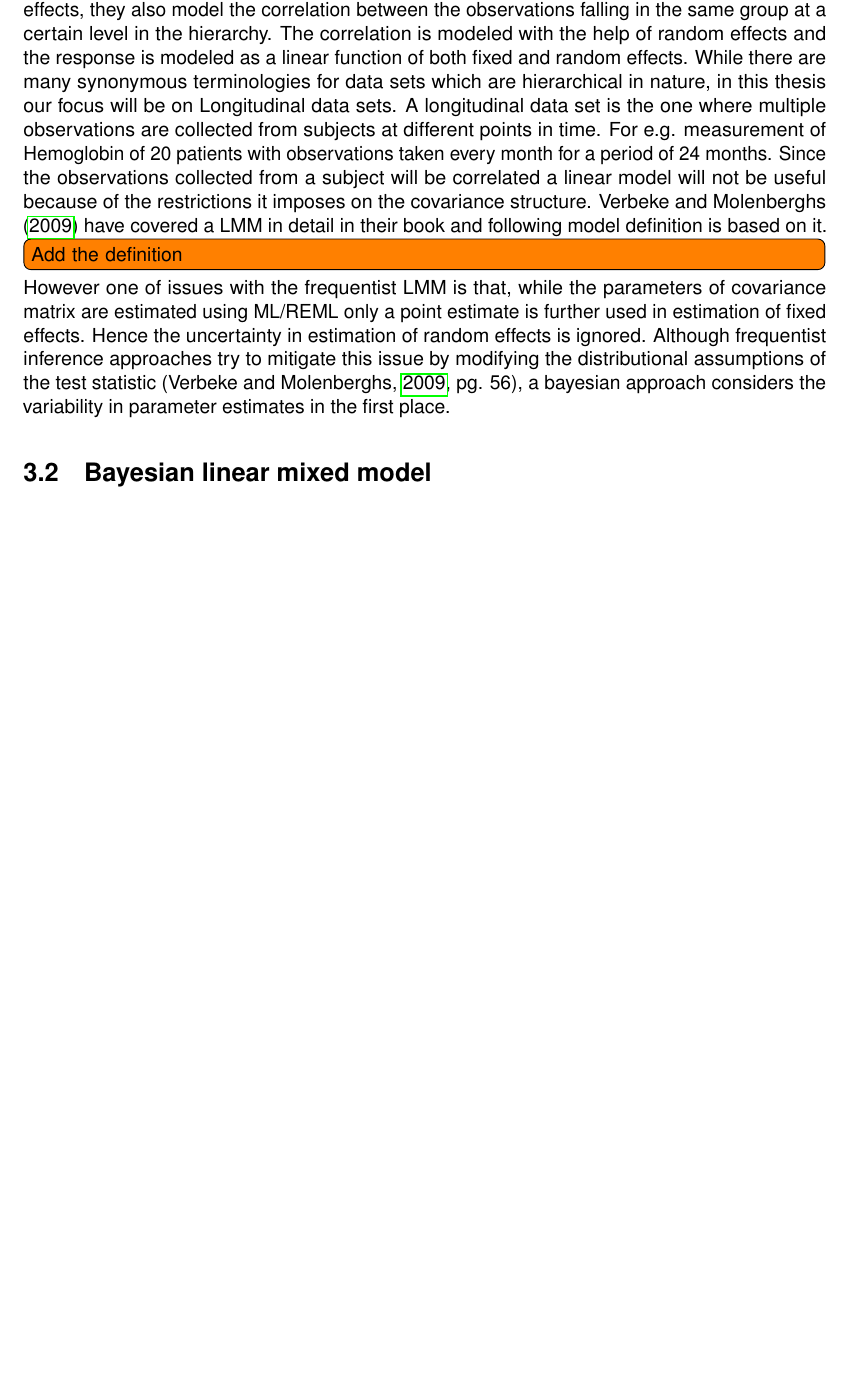
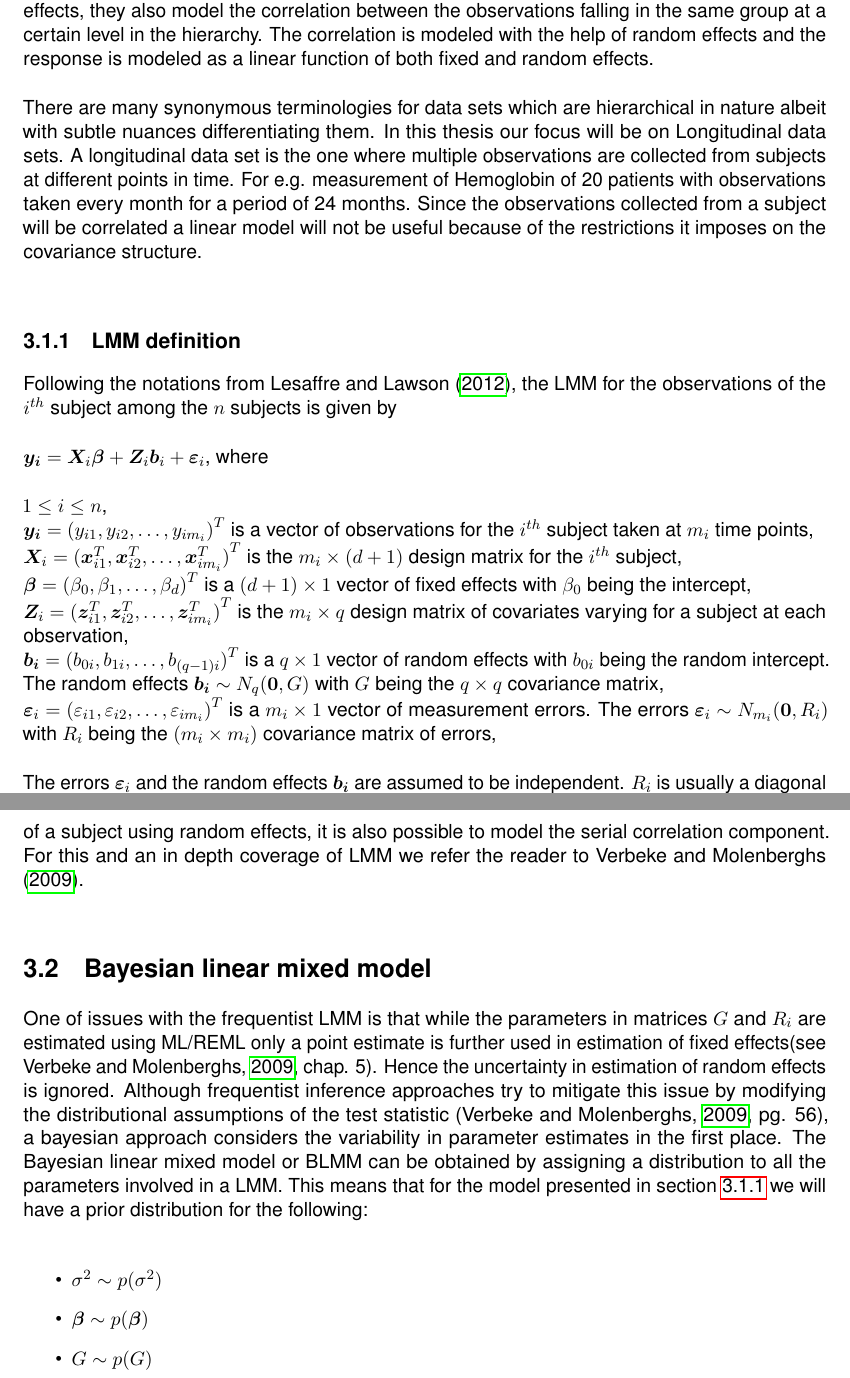
Before and after one commit to anirudhtomer/MScThesis, a LaTeX thesis (latex/thesis.tex, which reads latex/mainmatter/chapter_3_blmm/blmm.tex): part of page 17 of 27 before the commit and two parts of pages 17 and 18 of 27 after it, the two joined at a grey line, cut so that both start at the same text, the shorter picture padded with empty space. Compiled offline with pdfLaTeX.

Commit message:
lmm definition added

```diff
--- a/latex/mainmatter/chapter_3_blmm/blmm.tex
+++ b/latex/mainmatter/chapter_3_blmm/blmm.tex
@@ -5,11 +5,32 @@
 
 \section{Introduction to linear mixed model}
 \label{sec : lmm}
-A linear mixed effects model, also known as linear mixed model(LMM) is a statistical model for data which is hierarchical in structure. The specialty of the models is that apart from the fixed effects, they also model the correlation between the observations falling in the same group at a certain level in the hierarchy. The correlation is modeled with the help of random effects and the response is modeled as a linear function of both fixed and random effects. While there are many synonymous terminologies for data sets which are hierarchical in nature, in this thesis our focus will be on Longitudinal data sets. A longitudinal data set is the one where multiple observations are collected from subjects at different points in time. For e.g. measurement of Hemoglobin of 20 patients with observations taken every month for a period of 24 months. Since the observations collected from a subject will be correlated a linear model will not be useful because of the restrictions it imposes on the covariance structure. \citet{verbeke_linear_2009} have covered a LMM in detail in their book and following model definition is based on it.
+A linear mixed effects model, also known as linear mixed model(LMM) is a statistical model for data which is hierarchical in structure. The specialty of the models is that apart from the fixed effects, they also model the correlation between the observations falling in the same group at a certain level in the hierarchy. The correlation is modeled with the help of random effects and the response is modeled as a linear function of both fixed and random effects.\\
 
-\todo[inline]{Add the definition}
+There are many synonymous terminologies for data sets which are hierarchical in nature albeit with subtle nuances differentiating them. In this thesis our focus will be on Longitudinal data sets. A longitudinal data set is the one where multiple observations are collected from subjects at different points in time. For e.g. measurement of Hemoglobin of 20 patients with observations taken every month for a period of 24 months. Since the observations collected from a subject will be correlated a linear model will not be useful because of the restrictions it imposes on the covariance structure.\\
 
-However one of issues with the frequentist LMM is that, while the parameters of covariance matrix are estimated using ML/REML only a point estimate is further used in estimation of fixed effects. Hence the uncertainty in estimation of random effects is ignored. Although frequentist inference approaches try to mitigate this issue by modifying the distributional assumptions of the test statistic \citep[pg. 56]{verbeke_linear_2009}, a bayesian approach considers the variability in parameter estimates in the first place.
+\subsection{LMM definition}
+\label{subsec : lmm_definition}
+Following the notations from \citet{lesaffre_bayesian_2012}, the LMM for the observations of the $i^{th}$ subject among the $n$ subjects is given by\\
+
+$\boldsymbol{y_i} = \boldsymbol{X}_{i}\boldsymbol{\beta} + \boldsymbol{Z}_{i}\boldsymbol{b}_{i} + \boldsymbol{\varepsilon}_{i}$, where\\
+
+$1 \le i \le n$,\\
+$\boldsymbol{y_i} = {(y_{i1}, y_{i2}, \ldots, y_{im_i})}^T$ is a vector of observations for the $i^{th}$ subject taken at $m_i$ time points,\\
+$\boldsymbol{X}_{i} = {(\boldsymbol{x}_{i1}^T, \boldsymbol{x}_{i2}^T, \ldots, \boldsymbol{x}_{im_i}^T)}^T$ is the $m_i \times (d+1)$ design matrix for the $i^{th}$ subject,\\
+$\boldsymbol{\beta} = {(\beta_0, \beta_1, \ldots, \beta_d)}^T$ is a $(d+1) \times 1$ vector of fixed effects with $\beta_0$ being the intercept,\\
+$\boldsymbol{Z}_{i} = {(\boldsymbol{z}_{i1}^T, \boldsymbol{z}_{i2}^T, \ldots, \boldsymbol{z}_{im_i}^T)}^T$ is the $m_i \times q$ design matrix of covariates varying for a subject at each observation,\\
+$\boldsymbol{b_i} = {(b_{0i}, b_{1i}, \ldots, b_{(q-1)i})}^T$ is a $q \times 1$ vector of random effects with $b_{0i}$ being the random intercept. The random effects $\boldsymbol{b_i} \sim N_q(\boldsymbol{0}, G)$ with $G$ being the $q \times q$ covariance matrix,\\
+$\boldsymbol{\varepsilon}_{i} = {(\varepsilon_{i1}, \varepsilon_{i2}, \ldots, \varepsilon_{im_i})}^T$ is a $m_i \times 1$ vector of measurement errors. The errors $\boldsymbol{\varepsilon}_{i} \sim N_{m_i}(\boldsymbol{0}, R_i)$ with $R_i$ being the $(m_i \times m_i)$ covariance matrix of errors,\\
+
+The errors $\boldsymbol{\varepsilon}_{i}$ and the random effects $\boldsymbol{b_i}$ are assumed to be independent. $R_i$ is usually a diagonal matrix of the form $\sigma^2I_{m_i}$. While one might only model the correlation between the observations of a subject using random effects, it is also possible to model the serial correlation component. For this and an in depth coverage of LMM we refer the reader to \citet{verbeke_linear_2009}.\\
 
 \section{Bayesian linear mixed model}
 \label{sec : blmm}
+One of issues with the frequentist LMM is that while the parameters in matrices $G$ and $R_i$ are estimated using ML/REML only a point estimate is further used in estimation of fixed effects(see \cite[chap. 5]{verbeke_linear_2009}). Hence the uncertainty in estimation of random effects is ignored. Although frequentist inference approaches try to mitigate this issue by modifying the distributional assumptions of the test statistic \citep[pg. 56]{verbeke_linear_2009}, a bayesian approach considers the variability in parameter estimates in the first place. The Bayesian linear mixed model or BLMM can be obtained by assigning a distribution to all the parameters involved in a LMM. This means that for the model presented in section \ref{subsec : lmm_definition} we will have a prior distribution for the following:\\
+
+\begin{itemize}
+\item $\sigma^2 \sim p(\sigma^2)$
+\item $\boldsymbol{\beta} \sim p(\boldsymbol{\beta})$
+\item $G \sim p(G)$
+\end{itemize}
```
Also changed, not shown: latex/thesis.pdf.
